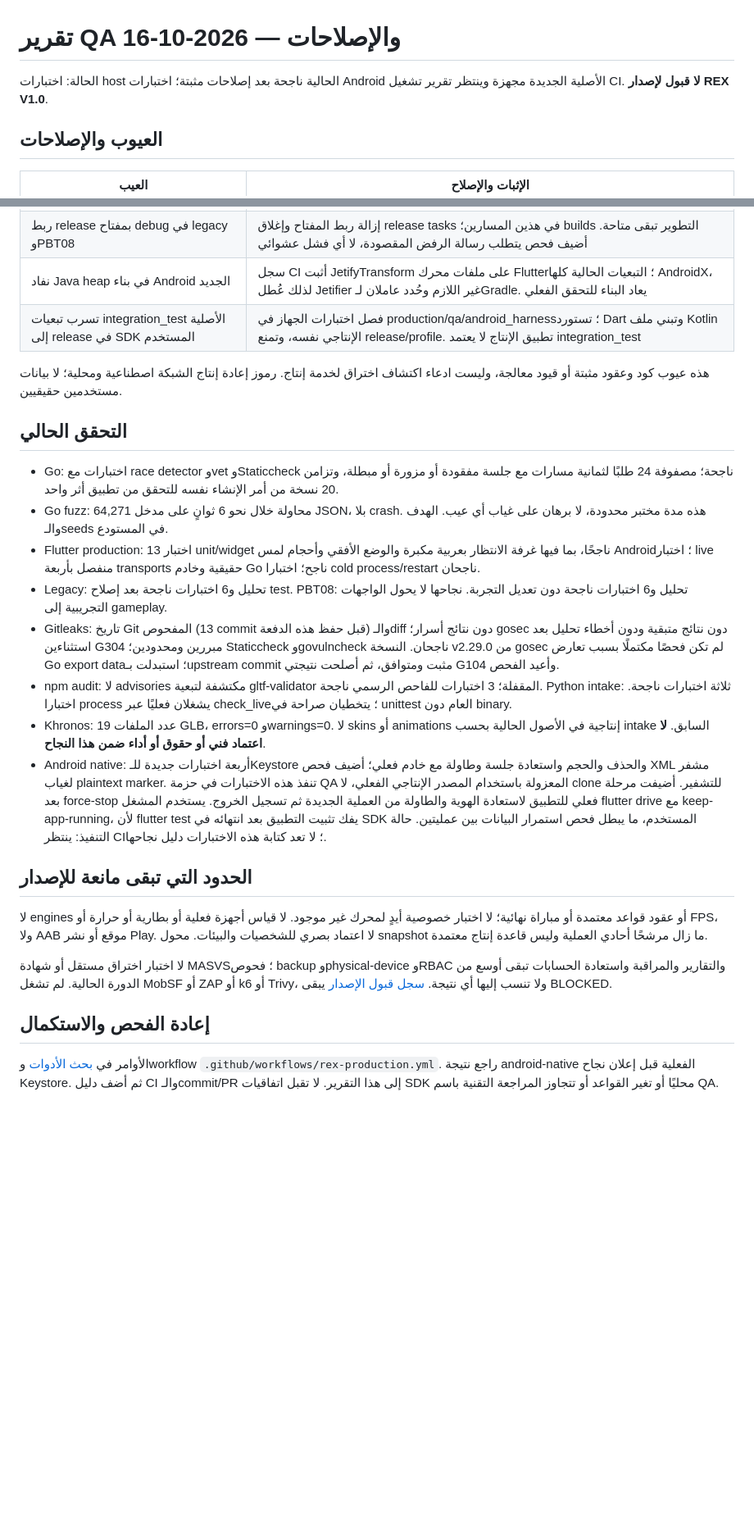
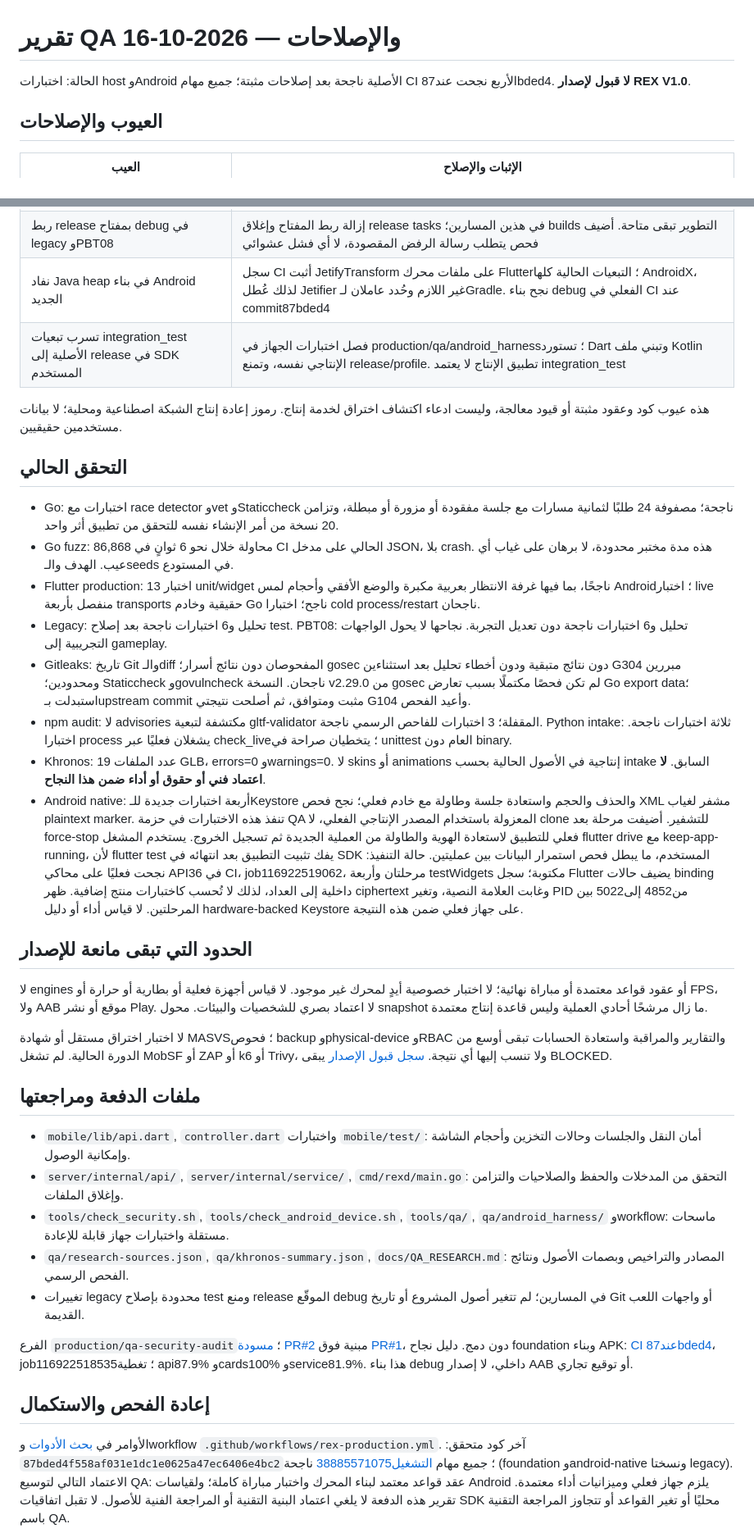
Before and after one commit to enad86102-debug/rex, a Markdown page: production/docs/QA_REPORT.md, 2 parts joined by grey strips. Shown at 82% size. Drawn GitHub-style; blank space fills up the shorter version.

Commit message:
Record verified QA security and native Android results with release blockers

```diff
--- a/production/docs/QA_REPORT.md
+++ b/production/docs/QA_REPORT.md
@@ -1,7 +1,7 @@
 # تقرير QA والإصلاحات — 2026-10-16
 
-الحالة: اختبارات host الحالية ناجحة بعد إصلاحات مثبتة؛ اختبارات Android
-الأصلية الجديدة مجهزة وينتظر تقرير تشغيل CI. **لا قبول لإصدار REX V1.0**.
+الحالة: اختبارات host وAndroid الأصلية ناجحة بعد إصلاحات مثبتة؛ جميع مهام
+CI الأربع نجحت عند87bded4. **لا قبول لإصدار REX V1.0**.
 
 ## العيوب والإصلاحات
 
@@ -19,7 +19,7 @@
 | أداة GLB تنهار مع root array أو تقرأ ملفًا هائلًا | رفض JSON غير object وملف غير عادي أو متجاوز 64 MiB قبل قراءته، مع اختبار regression |
 | CI القديم يفشل قبل اختبار فعلي | إصلاح تنسيق واستيراد features_table_scene في test فقط؛ لا استبدال للتطبيق القديم أو تغيير سلوكه |
 | ربط release بمفتاح debug في legacy وPBT08 | إزالة ربط المفتاح وإغلاق release tasks في هذين المسارين؛ builds التطوير تبقى متاحة. أضيف فحص يتطلب رسالة الرفض المقصودة، لا أي فشل عشوائي |
-| نفاد Java heap في بناء Android الجديد | سجل CI أثبت JetifyTransform على ملفات محرك Flutter؛ التبعيات الحالية كلها AndroidX، لذلك عُطل Jetifier غير اللازم وحُدد عاملان لـGradle. يعاد البناء للتحقق الفعلي |
+| نفاد Java heap في بناء Android الجديد | سجل CI أثبت JetifyTransform على ملفات محرك Flutter؛ التبعيات الحالية كلها AndroidX، لذلك عُطل Jetifier غير اللازم وحُدد عاملان لـGradle. نجح بناء debug الفعلي في CI عند commit87bded4 |
 | تسرب تبعيات integration_test الأصلية إلى release في SDK المستخدم | فصل اختبارات الجهاز في production/qa/android_harness؛ تستورد Dart وتبني ملف Kotlin الإنتاجي نفسه، وتمنع release/profile. تطبيق الإنتاج لا يعتمد integration_test |
 
 هذه عيوب كود وعقود مثبتة أو قيود معالجة، وليست ادعاء اكتشاف اختراق لخدمة
@@ -30,14 +30,14 @@
 - Go: اختبارات مع race detector وvet وStaticcheck ناجحة؛ مصفوفة 24 طلبًا
   لثمانية مسارات مع جلسة مفقودة أو مزورة أو مبطلة، وتزامن 20 نسخة من أمر
   الإنشاء نفسه للتحقق من تطبيق أثر واحد.
-- Go fuzz: 64,271 محاولة خلال نحو 6 ثوانٍ على مدخل JSON، بلا crash. هذه
+- Go fuzz: 86,868 محاولة خلال نحو 6 ثوانٍ في CI الحالي على مدخل JSON، بلا crash. هذه
   مدة مختبر محدودة، لا برهان على غياب أي عيب. الهدف والـseeds في المستودع.
 - Flutter production: 13 اختبار unit/widget ناجحًا، بما فيها غرفة الانتظار
   بعربية مكبرة والوضع الأفقي وأحجام لمس Android؛ اختبار live منفصل بأربعة
   transports حقيقية وخادم Go ناجح؛ اختبارا cold process/restart ناجحان.
 - Legacy: تحليل و6 اختبارات ناجحة بعد إصلاح test. PBT08: تحليل و6 اختبارات
   ناجحة دون تعديل التجربة. نجاحها لا يحول الواجهات التجريبية إلى gameplay.
-- Gitleaks: تاريخ Git المفحوص (13 commit قبل حفظ هذه الدفعة) والـdiff دون
+- Gitleaks: تاريخ Git والـdiff المفحوصان دون
   نتائج أسرار؛ gosec دون نتائج متبقية ودون أخطاء تحليل بعد
   استثناءين G304 مبررين ومحدودين؛ Staticcheck وgovulncheck ناجحان.
   النسخة v2.29.0 من gosec لم تكن فحصًا مكتملًا بسبب تعارض Go export data؛
@@ -49,13 +49,17 @@
   إنتاجية في الأصول الحالية بحسب intake السابق. **لا اعتماد فني أو حقوق أو
   أداء ضمن هذا النجاح**.
 - Android native: أربعة اختبارات جديدة للـKeystore والحذف والحجم واستعادة
-  جلسة وطاولة مع خادم فعلي؛ أضيف فحص XML مشفر لغياب plaintext marker.
+  جلسة وطاولة مع خادم فعلي؛ نجح فحص XML مشفر لغياب plaintext marker.
   تنفذ هذه الاختبارات في حزمة QA المعزولة باستخدام المصدر الإنتاجي الفعلي،
   لا clone للتشفير. أضيفت مرحلة بعد force-stop فعلي للتطبيق لاستعادة الهوية
   والطاولة من العملية الجديدة ثم تسجيل الخروج. يستخدم المشغل flutter drive
   مع keep-app-running، لأن flutter test يفك تثبيت التطبيق بعد انتهائه في
   SDK المستخدم، ما يبطل فحص استمرار البيانات بين عمليتين.
-  حالة التنفيذ: ينتظر CI؛ لا تعد كتابة هذه الاختبارات دليل نجاحها.
+  حالة التنفيذ: نجحت فعليًا على محاكي API36 في CI، job116922519062،
+  مرحلتان وأربعة testWidgets مكتوبة؛ سجل Flutter يضيف حالات binding داخلية
+  إلى العداد، لذلك لا تُحسب كاختبارات منتج إضافية. ظهر ciphertext وغابت
+  العلامة النصية، وتغير PID من4852 إلى5022 بين المرحلتين. لا قياس أداء
+  أو دليل hardware-backed Keystore على جهاز فعلي ضمن هذه النتيجة.
 
 ## الحدود التي تبقى مانعة للإصدار
 
@@ -69,9 +73,33 @@
 لم تشغل MobSF أو ZAP أو k6 أو Trivy، ولا تنسب إليها أي نتيجة.
 [سجل قبول الإصدار](RELEASE_ACCEPTANCE.md) يبقى BLOCKED.
 
+## ملفات الدفعة ومراجعتها
+
+- `mobile/lib/api.dart`, `controller.dart` واختبارات `mobile/test/`: أمان
+  النقل والجلسات وحالات التخزين وأحجام الشاشة وإمكانية الوصول.
+- `server/internal/api/`, `server/internal/service/`, `cmd/rexd/main.go`:
+  التحقق من المدخلات والحفظ والصلاحيات والتزامن وإغلاق الملفات.
+- `tools/check_security.sh`, `tools/check_android_device.sh`, `tools/qa/`,
+  `qa/android_harness/` وworkflow: ماسحات مستقلة واختبارات جهاز قابلة للإعادة.
+- `qa/research-sources.json`, `qa/khronos-summary.json`, `docs/QA_RESEARCH.md`:
+  المصادر والتراخيص وبصمات الأصول ونتائج الفحص الرسمي.
+- تغييرات legacy محدودة بإصلاح test ومنع release الموقّع debug في المسارين؛
+  لم تتغير أصول المشروع أو تاريخ Git أو واجهات اللعب القديمة.
+
+الفرع `production/qa-security-audit`؛ [مسودة PR#2](https://github.com/enad86102-debug/rex/pull/2)
+مبنية فوق [PR#1](https://github.com/enad86102-debug/rex/pull/1)، دون دمج.
+دليل نجاح foundation وبناء APK: [CI عند87bded4](https://github.com/enad86102-debug/rex/actions/runs/38885571075)،
+job116922518535؛ تغطية api87.9% وcards100% وservice81.9%.
+هذا بناء debug داخلي، لا إصدار AAB أو توقيع تجاري.
+
 ## إعادة الفحص والاستكمال
 
 الأوامر في [بحث الأدوات](QA_RESEARCH.md) وworkflow
-`.github/workflows/rex-production.yml`. راجع نتيجة android-native الفعلية
-قبل إعلان نجاح Keystore. ثم أضف دليل CI والـcommit/PR إلى هذا التقرير.
+`.github/workflows/rex-production.yml`. آخر كود متحقق:
+`87bded4f558af031e1dc1e0625a47ec6406e4bc2`؛ جميع مهام
+[التشغيل38885571075](https://github.com/enad86102-debug/rex/actions/runs/38885571075)
+ناجحة (foundation وandroid-native ونسختا legacy).
+الاعتماد التالي لتوسيع QA: عقد قواعد معتمد لبناء المحرك واختبار مباراة
+كاملة؛ ولقياسات Android يلزم جهاز فعلي وميزانيات أداء معتمدة. تقرير هذه
+الدفعة لا يلغي اعتماد البنية التقنية أو المراجعة الفنية للأصول.
 لا تقبل اتفاقيات SDK محليًا أو تغير القواعد أو تتجاوز المراجعة التقنية باسم QA.
```
Also changed, not shown: production/HANDOFF.md (+9 -0 lines).
